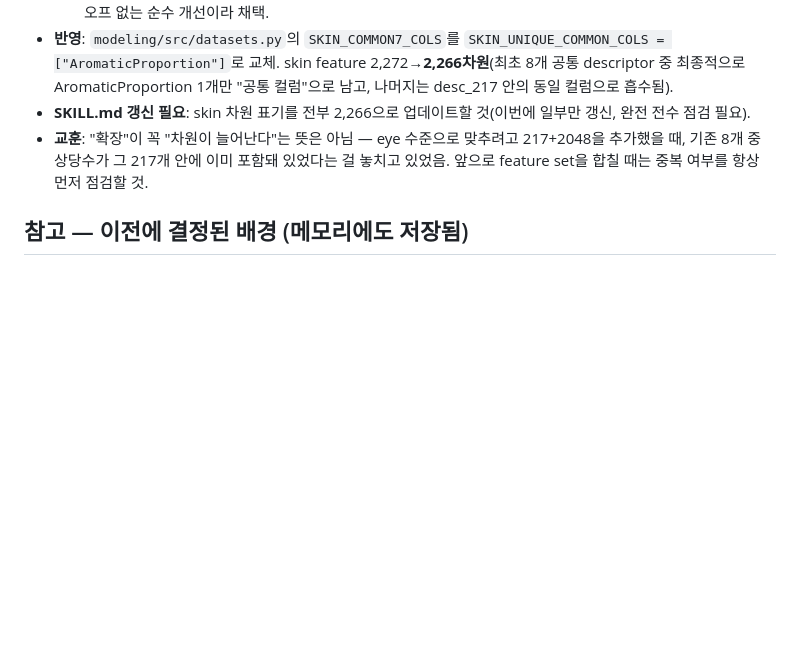
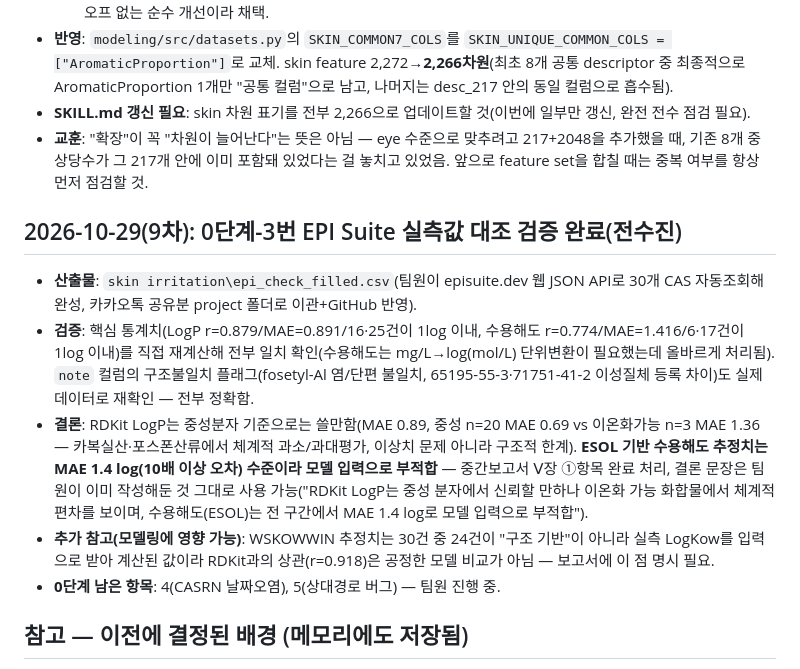
Before and after one commit to tjdbf061106-sketch/COS, a Markdown page: 세팅/진행상황.md, the part around the change. GitHub-like rendering; blank space fills up the shorter version.

Commit message:
Log EPI Suite comparison verification in progress notes

```diff
--- a/세팅/진행상황.md
+++ b/세팅/진행상황.md
@@ -572,6 +572,13 @@
 - **SKILL.md 갱신 필요**: skin 차원 표기를 전부 2,266으로 업데이트할 것(이번에 일부만 갱신, 완전 전수 점검 필요).
 - **교훈**: "확장"이 꼭 "차원이 늘어난다"는 뜻은 아님 — eye 수준으로 맞추려고 217+2048을 추가했을 때, 기존 8개 중 상당수가 그 217개 안에 이미 포함돼 있었다는 걸 놓치고 있었음. 앞으로 feature set을 합칠 때는 중복 여부를 항상 먼저 점검할 것.
 
+## 2026-10-29(9차): 0단계-3번 EPI Suite 실측값 대조 검증 완료(전수진)
+- **산출물**: `skin irritation\epi_check_filled.csv`(팀원이 episuite.dev 웹 JSON API로 30개 CAS 자동조회해 완성, 카카오톡 공유분 project 폴더로 이관+GitHub 반영).
+- **검증**: 핵심 통계치(LogP r=0.879/MAE=0.891/16·25건이 1log 이내, 수용해도 r=0.774/MAE=1.416/6·17건이 1log 이내)를 직접 재계산해 전부 일치 확인(수용해도는 mg/L→log(mol/L) 단위변환이 필요했는데 올바르게 처리됨). `note` 컬럼의 구조불일치 플래그(fosetyl-Al 염/단편 불일치, 65195-55-3·71751-41-2 이성질체 등록 차이)도 실제 데이터로 재확인 — 전부 정확함.
+- **결론**: RDKit LogP는 중성분자 기준으로는 쓸만함(MAE 0.89, 중성 n=20 MAE 0.69 vs 이온화가능 n=3 MAE 1.36 — 카복실산·포스폰산류에서 체계적 과소/과대평가, 이상치 문제 아니라 구조적 한계). **ESOL 기반 수용해도 추정치는 MAE 1.4 log(10배 이상 오차) 수준이라 모델 입력으로 부적합** — 중간보고서 Ⅴ장 ①항목 완료 처리, 결론 문장은 팀원이 이미 작성해둔 것 그대로 사용 가능("RDKit LogP는 중성 분자에서 신뢰할 만하나 이온화 가능 화합물에서 체계적 편차를 보이며, 수용해도(ESOL)는 전 구간에서 MAE 1.4 log로 모델 입력으로 부적합").
+- **추가 참고(모델링에 영향 가능)**: WSKOWWIN 추정치는 30건 중 24건이 "구조 기반"이 아니라 실측 LogKow를 입력으로 받아 계산된 값이라 RDKit과의 상관(r=0.918)은 공정한 모델 비교가 아님 — 보고서에 이 점 명시 필요.
+- **0단계 남은 항목**: 4(CASRN 날짜오염), 5(상대경로 버그) — 팀원 진행 중.
+
 ## 참고 — 이전에 결정된 배경 (메모리에도 저장됨)
 - 연구주제가 "MAC 전이예측" → "NTP ICE mixture 기반 GHS 자극성" → **"NTP ICE mixture 기반 EPA Classification 자극성"**으로 두 번 전환됨
   (GHS는 mixture 레코드에 라벨이 없고 EPA Classification만 mixture 단위로 채워져 있어서 최종 전환)
```
